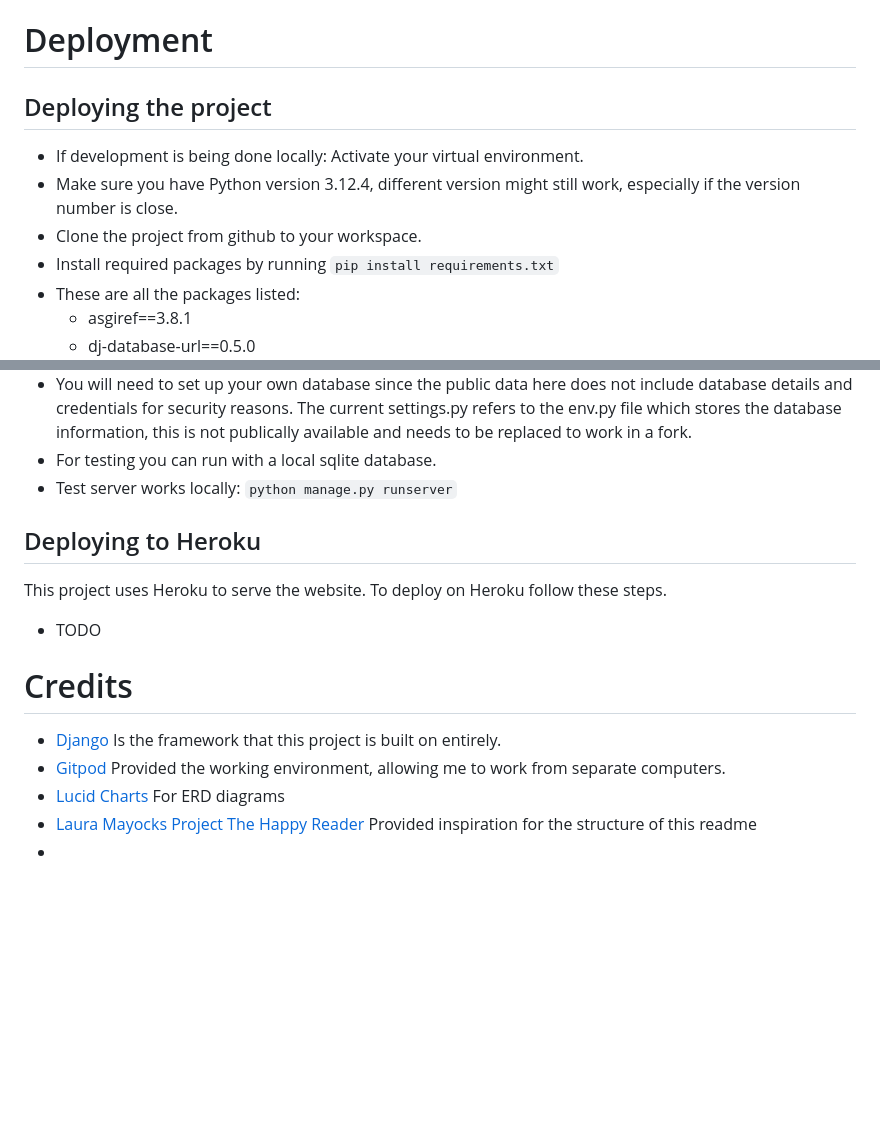
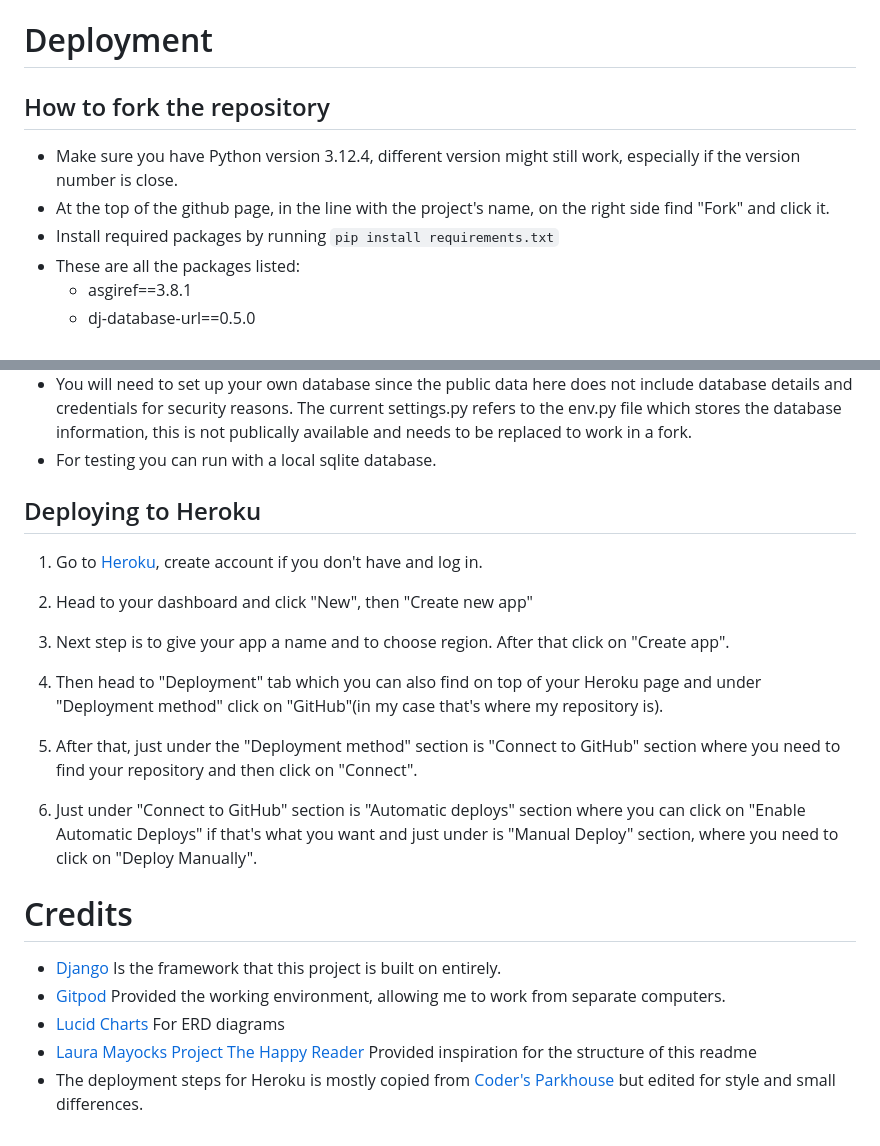
Before and after one commit to KRnils/recipe-bank, a Markdown page: README.md, 2 parts joined by grey strips. Drawn GitHub-style; blank space fills up the shorter version.

Commit message:
Updated readme and set debug flag to false

```diff
--- a/README.md
+++ b/README.md
@@ -171,10 +171,9 @@ Manual tests were performed to check for user story criteria compliance.
 
 # Deployment
 
-## Deploying the project
-* If development is being done locally: Activate your virtual environment.
+## How to fork the repository
 * Make sure you have Python version 3.12.4, different version might still work, especially if the version number is close.
-* Clone the project from github to your workspace.
+* At the top of the github page, in the line with the project's name, on the right side find "Fork" and click it.
 * Install required packages by running `pip install requirements.txt`
 * These are all the packages listed:
   * asgiref==3.8.1
@@ -187,11 +186,20 @@ Manual tests were performed to check for user story criteria compliance.
   * whitenoise==6.7.0
 * You will need to set up your own database since the public data here does not include database details and credentials for security reasons. The current settings.py refers to the env.py file which stores the database information, this is not publically available and needs to be replaced to work in a fork.
 * For testing you can run with a local sqlite database.
-* Test server works locally: `python manage.py runserver`
 
 ## Deploying to Heroku
-This project uses Heroku to serve the website. To deploy on Heroku follow these steps.
-* TODO
+
+1. Go to [Heroku](https://id.heroku.com/login), create account if you don't have and log in.
+
+2. Head to your dashboard and click "New", then "Create new app"
+
+3. Next step is to give your app a name and to choose region. After that click on "Create app".
+
+4. Then head to "Deployment" tab which you can also find on top of your Heroku page and under "Deployment method" click on "GitHub"(in my case that's where my repository is).
+
+5. After that, just under the "Deployment method" section is "Connect to GitHub" section where you need to find your repository and then click on "Connect".
+
+6. Just under "Connect to GitHub" section is "Automatic deploys" section where you can click on "Enable Automatic Deploys" if that's what you want and just under is "Manual Deploy" section, where you need to click on "Deploy Manually".
 
 # Credits
 
@@ -199,5 +207,4 @@ This project uses Heroku to serve the website. To deploy on Heroku follow these
 * [Gitpod](https://www.gitpod.io/) Provided the working environment, allowing me to work from separate computers.
 * [Lucid Charts](https://www.lucidchart.com) For ERD diagrams
 * [Laura Mayocks Project The Happy Reader](https://github.com/LauraMayock/The-happy-reader/tree/main) Provided inspiration for the structure of this readme
-*
-*
+* The deployment steps for Heroku is mostly copied from [Coder's Parkhouse](https://github.com/AleksandarJavorovic/coders-parkhouse) but edited for style and small differences.
```
